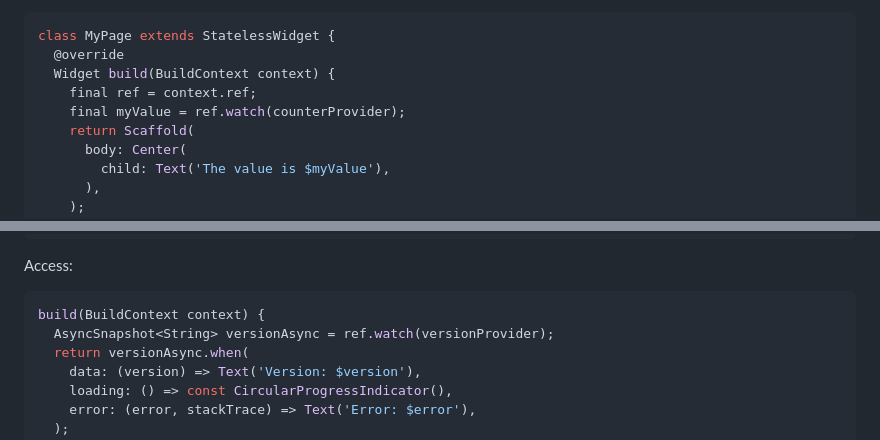
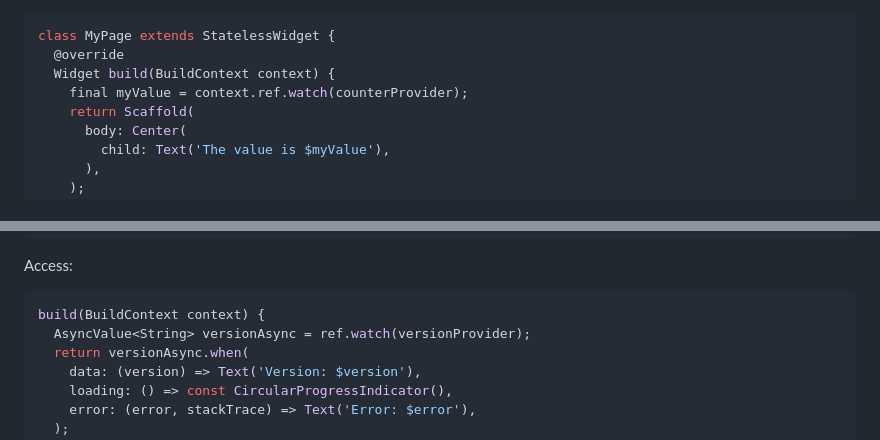
Before and after one commit to refena/refena, a Markdown page: riverpie/README.md, 2 parts joined by grey strips. GitHub-like rendering.

Commit message:
docs: update readme

````diff
--- a/riverpie/README.md
+++ b/riverpie/README.md
@@ -27,8 +27,7 @@ Use `context.ref` to access the provider:
 class MyPage extends StatelessWidget {
   @override
   Widget build(BuildContext context) {
-    final ref = context.ref;
-    final myValue = ref.watch(counterProvider);
+    final myValue = context.ref.watch(counterProvider);
     return Scaffold(
       body: Center(
         child: Text('The value is $myValue'),
@@ -321,7 +320,7 @@ Access:
 
 ```dart
 build(BuildContext context) {
-  AsyncSnapshot<String> versionAsync = ref.watch(versionProvider);
+  AsyncValue<String> versionAsync = ref.watch(versionProvider);
   return versionAsync.when(
     data: (version) => Text('Version: $version'),
     loading: () => const CircularProgressIndicator(),
````
